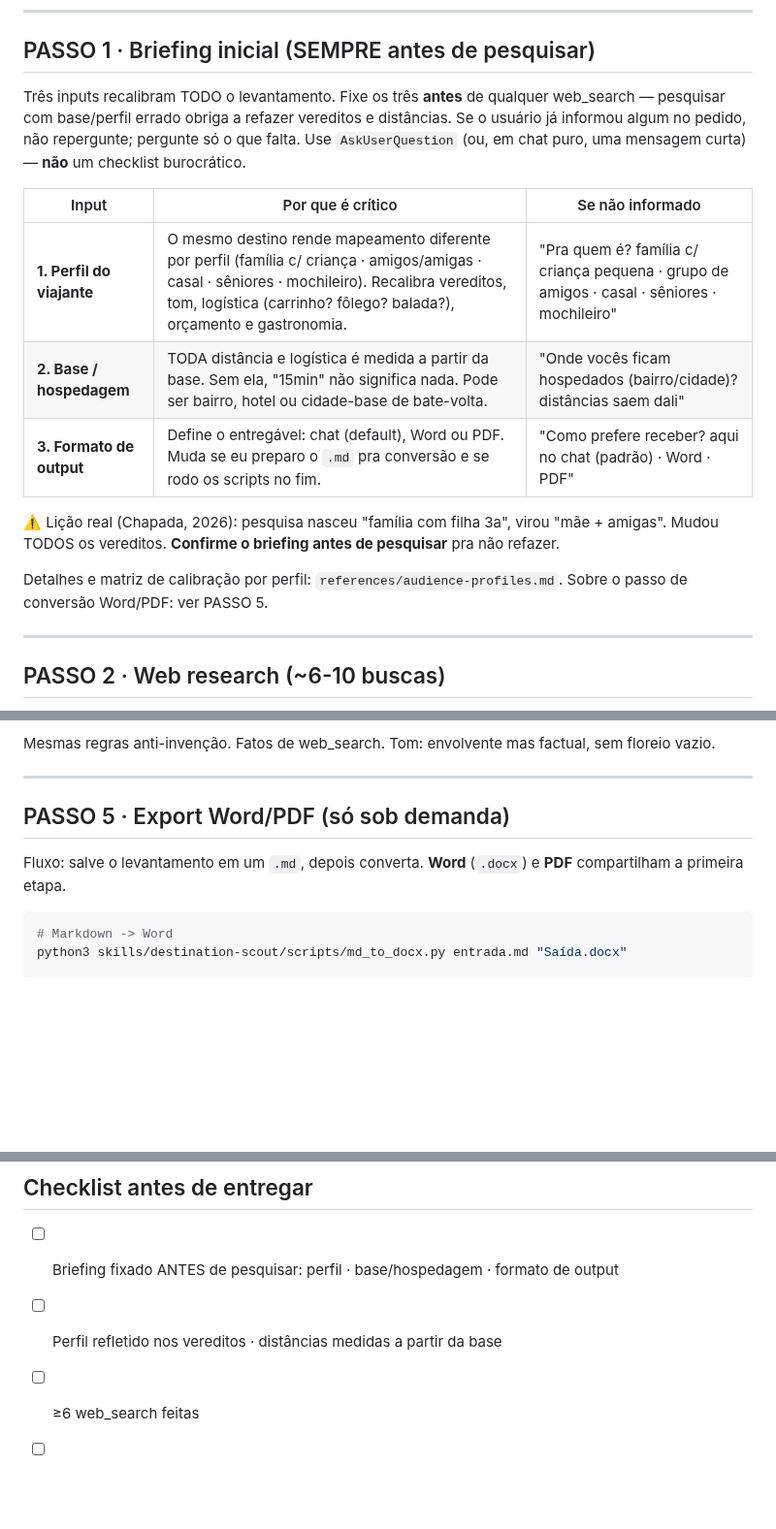
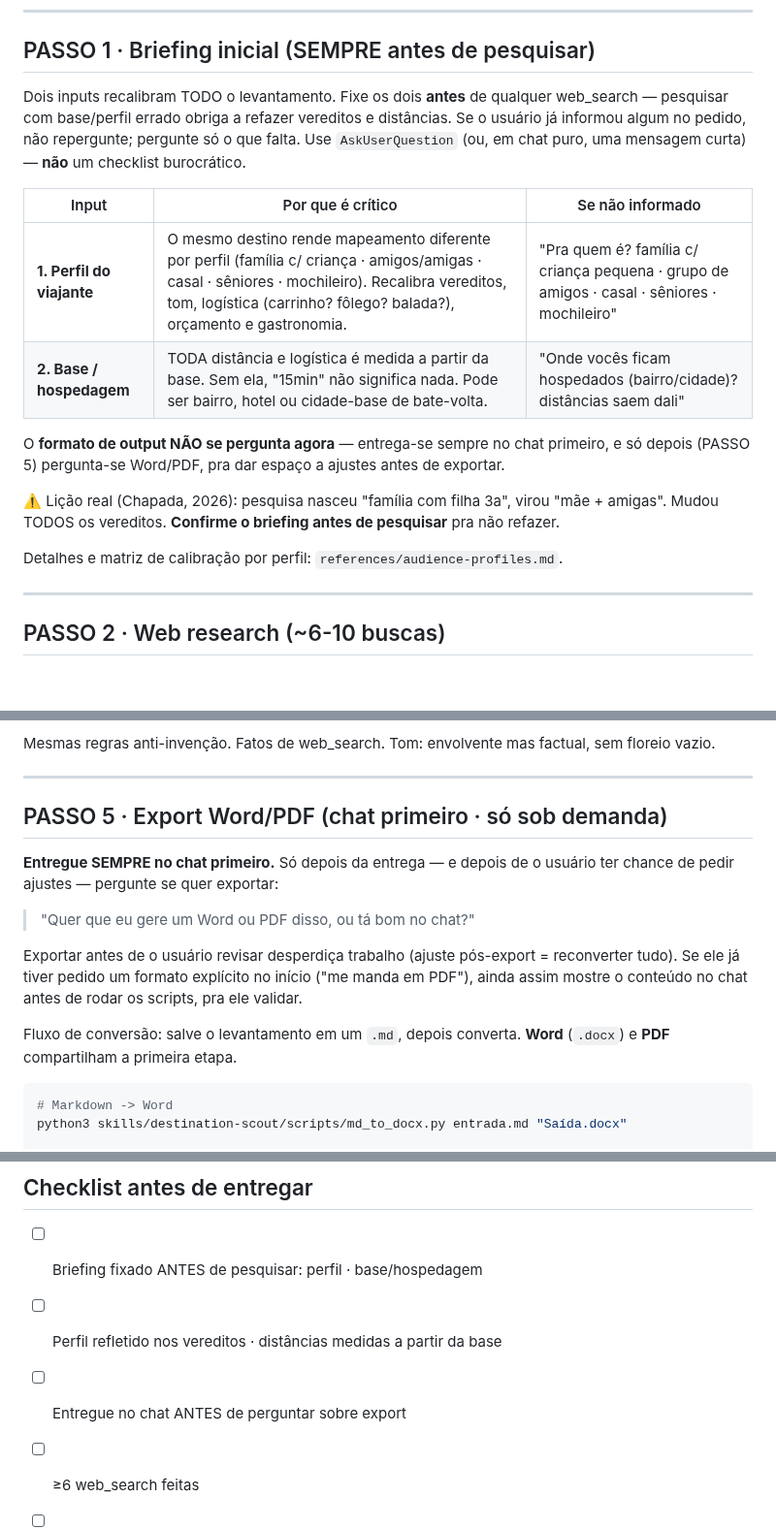
Before and after one commit to tsferraro/viagem, a Markdown page: skills/destination-scout/SKILL.md, 3 parts joined by grey strips. Shown at 97% size. GitHub-like rendering; blank space fills up the shorter version.

Commit message:
feat: destination-scout entrega no chat primeiro, pergunta export depois
- Briefing inicial reduzido a 2 inputs (perfil + base); formato sai do briefing
- Passo 5: entrega sempre no chat antes de oferecer Word/PDF, pra dar espaço a ajustes antes de converter
- Frontmatter, resumo e checklist atualizados

````diff
--- a/skills/destination-scout/SKILL.md
+++ b/skills/destination-scout/SKILL.md
@@ -33,18 +33,18 @@ Ela é o **degrau 0**: levantamento → valida com o Tobia → só então constr
 
 ## PASSO 1 · Briefing inicial (SEMPRE antes de pesquisar)
 
-Três inputs recalibram TODO o levantamento. Fixe os três **antes** de qualquer web_search — pesquisar com base/perfil errado obriga a refazer vereditos e distâncias. Se o usuário já informou algum no pedido, não repergunte; pergunte só o que falta. Use `AskUserQuestion` (ou, em chat puro, uma mensagem curta) — **não** um checklist burocrático.
+Dois inputs recalibram TODO o levantamento. Fixe os dois **antes** de qualquer web_search — pesquisar com base/perfil errado obriga a refazer vereditos e distâncias. Se o usuário já informou algum no pedido, não repergunte; pergunte só o que falta. Use `AskUserQuestion` (ou, em chat puro, uma mensagem curta) — **não** um checklist burocrático.
 
 | Input | Por que é crítico | Se não informado |
 |---|---|---|
 | **1. Perfil do viajante** | O mesmo destino rende mapeamento diferente por perfil (família c/ criança · amigos/amigas · casal · sêniores · mochileiro). Recalibra vereditos, tom, logística (carrinho? fôlego? balada?), orçamento e gastronomia. | "Pra quem é? família c/ criança pequena · grupo de amigos · casal · sêniores · mochileiro" |
 | **2. Base / hospedagem** | TODA distância e logística é medida a partir da base. Sem ela, "15min" não significa nada. Pode ser bairro, hotel ou cidade-base de bate-volta. | "Onde vocês ficam hospedados (bairro/cidade)? distâncias saem dali" |
-| **3. Formato de output** | Define o entregável: chat (default), Word ou PDF. Muda se eu preparo o `.md` pra conversão e se rodo os scripts no fim. | "Como prefere receber? aqui no chat (padrão) · Word · PDF" |
+
+O **formato de output NÃO se pergunta agora** — entrega-se sempre no chat primeiro, e só depois (PASSO 5) pergunta-se Word/PDF, pra dar espaço a ajustes antes de exportar.
 
 ⚠️ Lição real (Chapada, 2026): pesquisa nasceu "família com filha 3a", virou "mãe + amigas". Mudou TODOS os vereditos. **Confirme o briefing antes de pesquisar** pra não refazer.
 
 Detalhes e matriz de calibração por perfil: `references/audience-profiles.md`.
-Sobre o passo de conversão Word/PDF: ver PASSO 5.
 
 ---
 
@@ -116,9 +116,15 @@ Mesmas regras anti-invenção. Fatos de web_search. Tom: envolvente mas factual,
 
 ---
 
-## PASSO 5 · Export Word/PDF (só sob demanda)
+## PASSO 5 · Export Word/PDF (chat primeiro · só sob demanda)
 
-Fluxo: salve o levantamento em um `.md`, depois converta. **Word** (`.docx`) e **PDF** compartilham a primeira etapa.
+**Entregue SEMPRE no chat primeiro.** Só depois da entrega — e depois de o usuário ter chance de pedir ajustes — pergunte se quer exportar:
+
+> "Quer que eu gere um Word ou PDF disso, ou tá bom no chat?"
+
+Exportar antes de o usuário revisar desperdiça trabalho (ajuste pós-export = reconverter tudo). Se ele já tiver pedido um formato explícito no início ("me manda em PDF"), ainda assim mostre o conteúdo no chat antes de rodar os scripts, pra ele validar.
+
+Fluxo de conversão: salve o levantamento em um `.md`, depois converta. **Word** (`.docx`) e **PDF** compartilham a primeira etapa.
 
 ```bash
 # Markdown -> Word
@@ -142,8 +148,9 @@ PT-BR, casual, direto, consultor crítico. Tabelas pra comparação. NUNCA conco
 
 ## Checklist antes de entregar
 
-- [ ] Briefing fixado ANTES de pesquisar: perfil · base/hospedagem · formato de output
+- [ ] Briefing fixado ANTES de pesquisar: perfil · base/hospedagem
 - [ ] Perfil refletido nos vereditos · distâncias medidas a partir da base
+- [ ] Entregue no chat ANTES de perguntar sobre export
 - [ ] ≥6 web_search feitas
 - [ ] Todo preço datado · nenhuma URL inventada
 - [ ] Bloco mapeamento ANTES do histórico
````
Also changed, not shown: other parts of skills/destination-scout/SKILL.md (+2 -2 lines).
